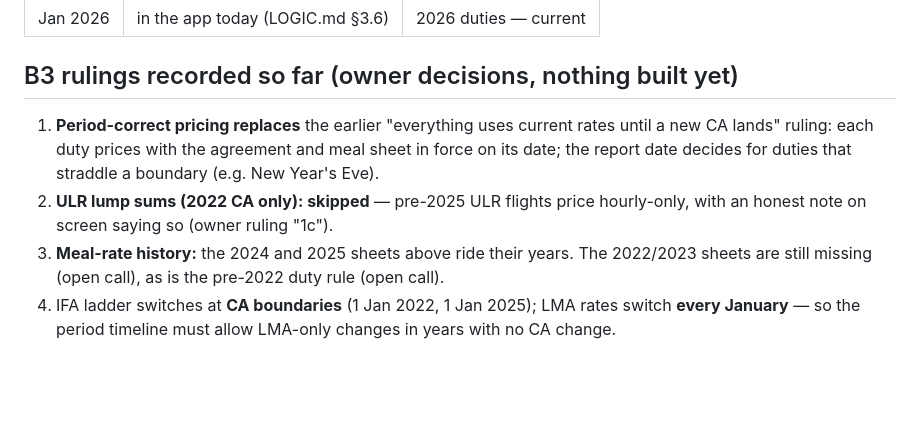
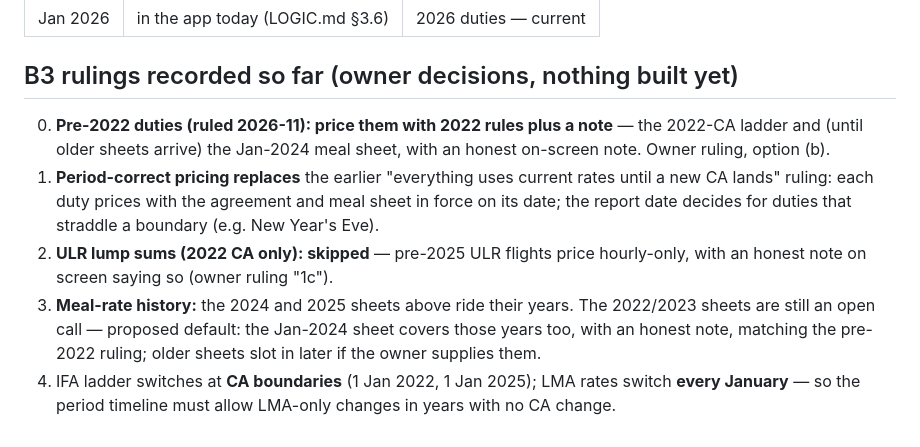
Before and after one commit to harlequinzxc/CrewAssist, a Markdown page: docs/LMA_RATE_SHEETS.md, the part around the change. GitHub-like rendering; blank space fills up the shorter version.

Commit message:
docs: record the pre-2022 ruling (price with 2022 rules plus an honest note) and the proposed default for the missing Jan 2022/2023 meal sheets (2024 sheet + note, matching the pre-2022 precedent). Docs-only, no app change.
Co-authored-by: arena-agent <297053741+arena-agent@users.noreply.github.com>

```diff
--- a/docs/LMA_RATE_SHEETS.md
+++ b/docs/LMA_RATE_SHEETS.md
@@ -54,6 +54,9 @@ Cross-check: every Daily Total below equals Breakfast + Lunch + Dinner. ✔
 
 ## B3 rulings recorded so far (owner decisions, nothing built yet)
 
+0. **Pre-2022 duties (ruled 2026-11): price them with 2022 rules plus a
+   note** — the 2022-CA ladder and (until older sheets arrive) the Jan-2024
+   meal sheet, with an honest on-screen note. Owner ruling, option (b).
 1. **Period-correct pricing replaces** the earlier "everything uses current
    rates until a new CA lands" ruling: each duty prices with the agreement
    and meal sheet in force on its date; the report date decides for duties
@@ -61,8 +64,9 @@ Cross-check: every Daily Total below equals Breakfast + Lunch + Dinner. ✔
 2. **ULR lump sums (2022 CA only): skipped** — pre-2025 ULR flights price
    hourly-only, with an honest note on screen saying so (owner ruling "1c").
 3. **Meal-rate history:** the 2024 and 2025 sheets above ride their years.
-   The 2022/2023 sheets are still missing (open call), as is the pre-2022
-   duty rule (open call).
+   The 2022/2023 sheets are still an open call — proposed default: the
+   Jan-2024 sheet covers those years too, with an honest note, matching the
+   pre-2022 ruling; older sheets slot in later if the owner supplies them.
 4. IFA ladder switches at **CA boundaries** (1 Jan 2022, 1 Jan 2025); LMA
    rates switch **every January** — so the period timeline must allow
    LMA-only changes in years with no CA change.
```
